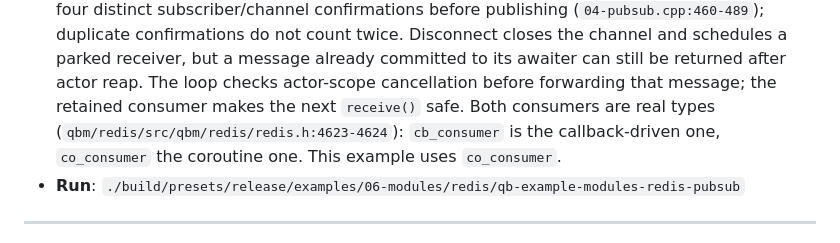
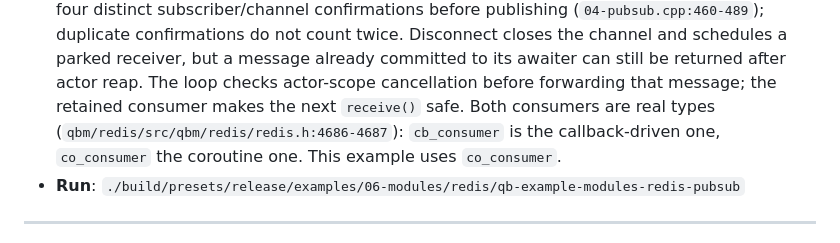
Before and after one commit to isndev/qb-examples, a Markdown page: 06-modules/redis/README.md, the part around the change. GitHub-like rendering.

Commit message:
docs(redis): the consumer aliases move with the second review's fixes of QB-129 and QB-902
06-modules/redis/README.md: cb_consumer and co_consumer are redis.h:4686-4687.

```diff
--- a/06-modules/redis/README.md
+++ b/06-modules/redis/README.md
@@ -109,7 +109,7 @@ cost depends on what a previous run left behind cannot be judged by a timeout.
   Disconnect closes the channel and schedules a parked receiver, but a message already committed to
   its awaiter can still be returned after actor reap. The loop checks actor-scope cancellation before
   forwarding that message; the retained consumer makes the next `receive()` safe.
-  Both consumers are real types (`qbm/redis/src/qbm/redis/redis.h:4623-4624`): `cb_consumer` is the
+  Both consumers are real types (`qbm/redis/src/qbm/redis/redis.h:4686-4687`): `cb_consumer` is the
   callback-driven one, `co_consumer` the coroutine one. This example uses `co_consumer`.
 * **Run**: `./build/presets/release/examples/06-modules/redis/qb-example-modules-redis-pubsub`
 
```
